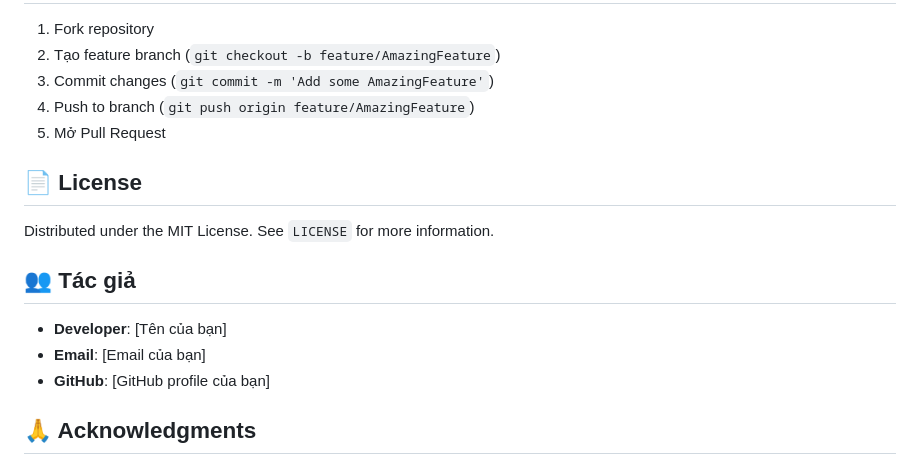
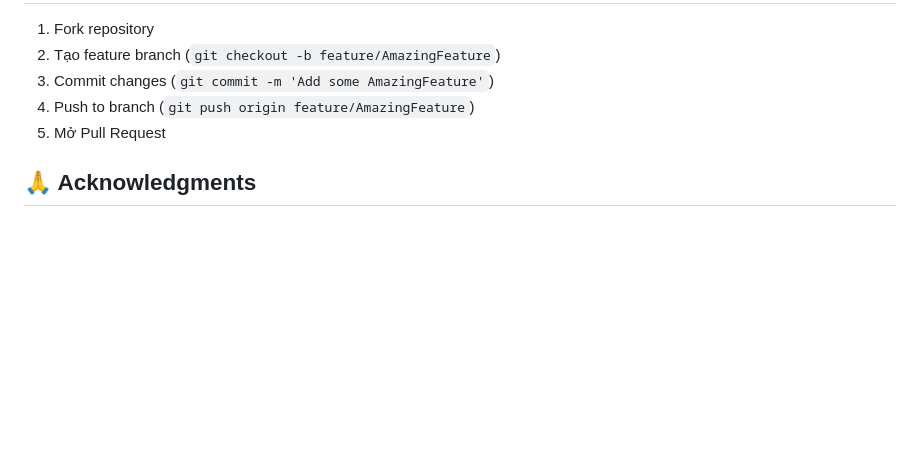
Before and after one commit to ttttttwt/audio_reduce, a Markdown page: README.md, the part around the change. Drawn GitHub-style; blank space fills up the shorter version.

```diff
--- a/README.md
+++ b/README.md
@@ -205,16 +205,6 @@ pip install torch torchaudio --index-url https://download.pytorch.org/whl/cpu
 4. Push to branch (`git push origin feature/AmazingFeature`)
 5. Mở Pull Request
 
-## 📄 License
-
-Distributed under the MIT License. See `LICENSE` for more information.
-
-## 👥 Tác giả
-
-- **Developer**: [Tên của bạn]
-- **Email**: [Email của bạn]
-- **GitHub**: [GitHub profile của bạn]
-
 ## 🙏 Acknowledgments
 
 - [VoiceBank-DEMAND Dataset](https://datashare.ed.ac.uk/handle/10283/2791)
```
